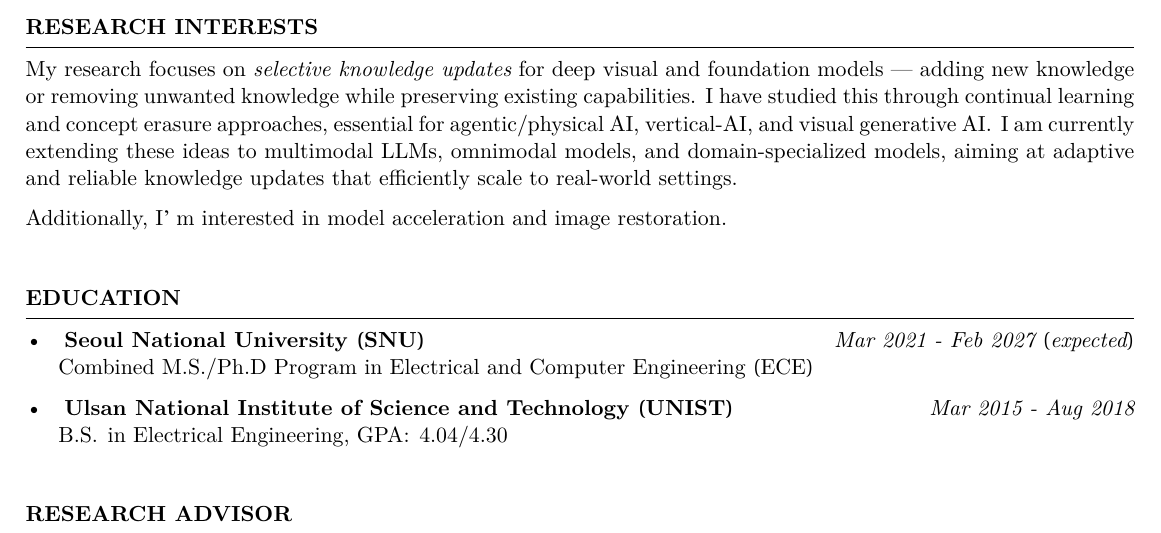
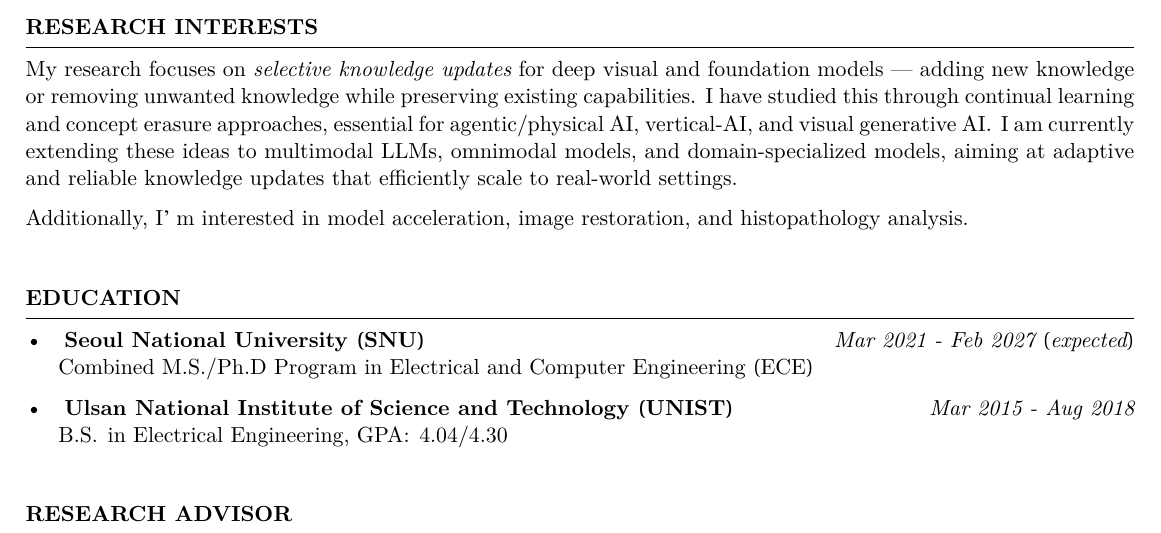
Before and after one commit to Hyun1A/hyun1a.github.io, a LaTeX CV (CV/resume_cisgrad.tex): part of page 1 of 4, cut so that both start at the same text. The pictures show the PDF file files/CV_bh_lee.pdf that the author committed with the source.

Commit message:
CV: restore histopathology analysis to research interests; re-render PDF
Co-Authored-By: Claude Opus 4.8 <noreply@anthropic.com>

```diff
--- a/CV/resume_cisgrad.tex
+++ b/CV/resume_cisgrad.tex
@@ -119,7 +119,7 @@
 aiming at adaptive and reliable knowledge updates that efficiently scale to real-world settings.
 
 
-Additionally, I’m interested in model acceleration and image restoration. \\
+Additionally, I’m interested in model acceleration, image restoration, and histopathology analysis. \\
 \end{rSection}
 
 
```
Also changed, not shown: files/CV_bh_lee.pdf.
